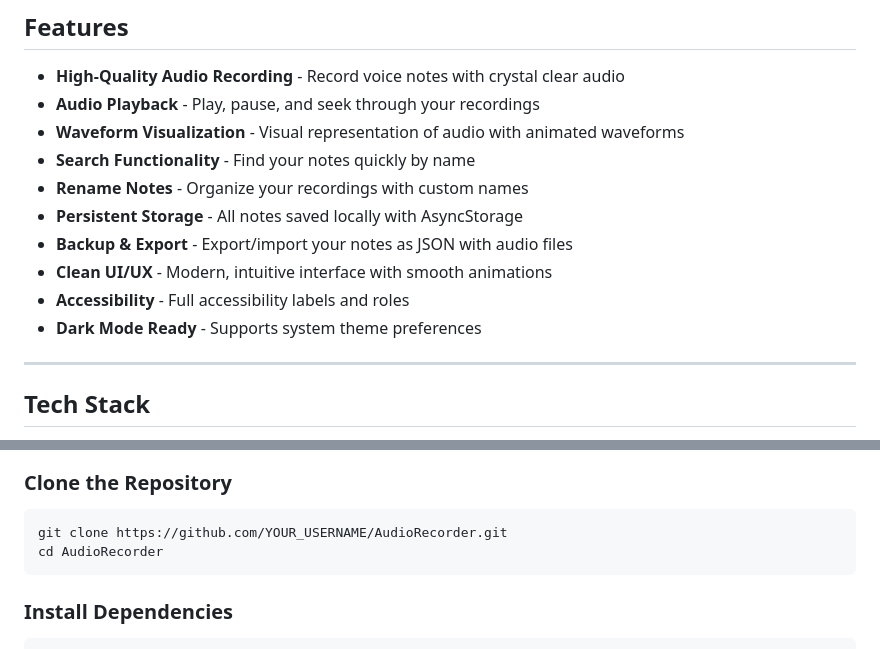
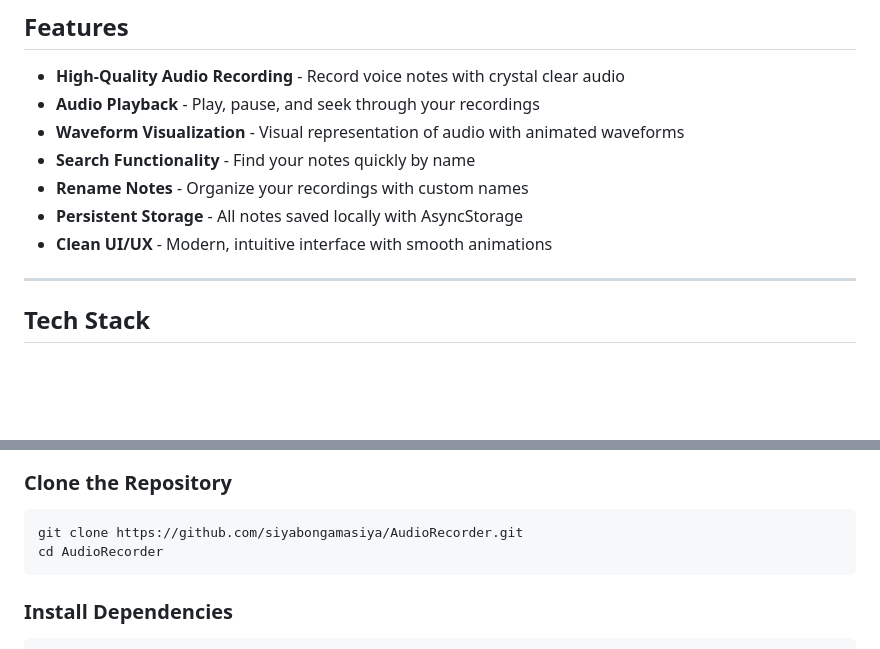
Before and after one commit to siyabongamasiya/AudioRecorder, a Markdown page: README.md, 2 parts joined by grey strips. Rendered like a GitHub page; blank space fills up the shorter version.

Commit message:
mod:modified readme and added real read me

````diff
--- a/README.md
+++ b/README.md
@@ -32,10 +32,7 @@ A beautiful and intuitive voice journal application built with React Native and
 - **Search Functionality** - Find your notes quickly by name
 - **Rename Notes** - Organize your recordings with custom names
 - **Persistent Storage** - All notes saved locally with AsyncStorage
-- **Backup & Export** - Export/import your notes as JSON with audio files
 - **Clean UI/UX** - Modern, intuitive interface with smooth animations
-- **Accessibility** - Full accessibility labels and roles
-- **Dark Mode Ready** - Supports system theme preferences
 
 ---
 
@@ -64,7 +61,7 @@ A beautiful and intuitive voice journal application built with React Native and
 ### Clone the Repository
 
 ```bash
-git clone https://github.com/YOUR_USERNAME/AudioRecorder.git
+git clone https://github.com/siyabongamasiya/AudioRecorder.git
 cd AudioRecorder
 ```
 
````
